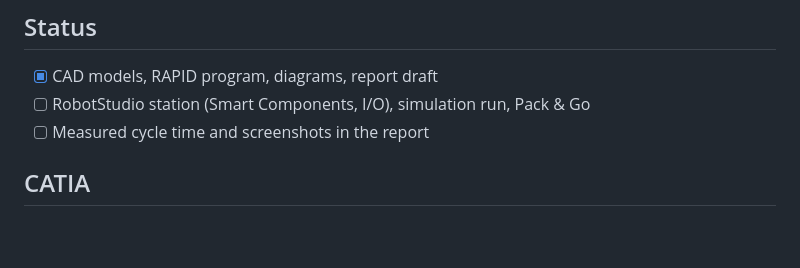
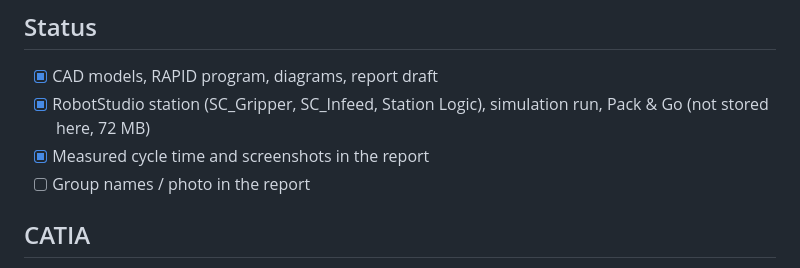
Before and after one commit to Soberheart/elbow-pipe-robotic-cell, a Markdown page: README.md, the part around one of its changes. Rendered like a GitHub page; blank space fills up the shorter version.

```diff
--- a/README.md
+++ b/README.md
@@ -42,8 +54,9 @@ dot -Tpng scripts/program_flow.dot -o figures/fig_program_flow.png
 ## Status
 
 - [x] CAD models, RAPID program, diagrams, report draft
-- [ ] RobotStudio station (Smart Components, I/O), simulation run, Pack & Go
-- [ ] Measured cycle time and screenshots in the report
+- [x] RobotStudio station (SC_Gripper, SC_Infeed, Station Logic), simulation run, Pack & Go (not stored here, 72 MB)
+- [x] Measured cycle time and screenshots in the report
+- [ ] Group names / photo in the report
 
 ## CATIA
 
```
Also changed, not shown: other parts of README.md (+13 -1 lines), figures/fig_cycle_compare.png (added), figures/rs_packed.png (added), figures/rs_paths.png (added), figures/rs_regrip.png (added), figures/rs_station.png (added), figures/rs_transfer.png (added), 8 other files.
